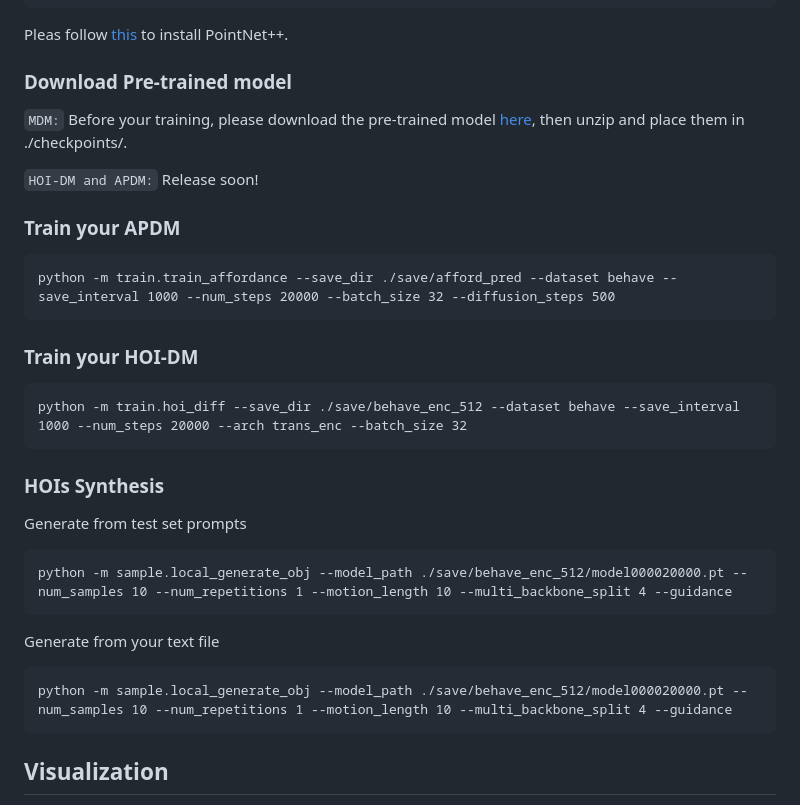
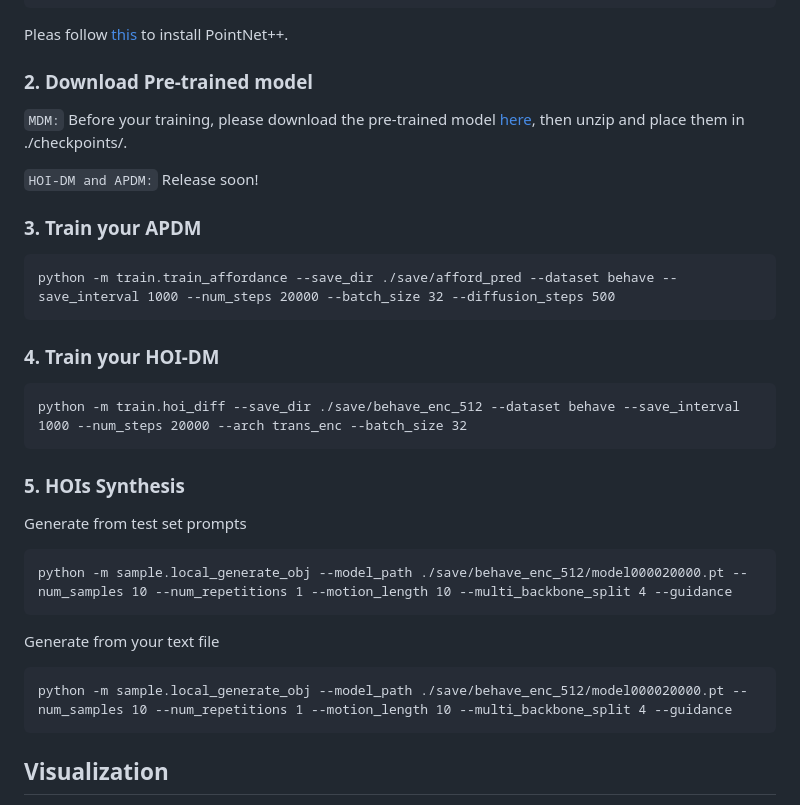
Before and after one commit to neu-vi/HOI-Diff, a Markdown page: README.md, the part around the change. Rendered like a GitHub page; folded sections open.

Commit message:
update quick start

````diff
--- a/README.md
+++ b/README.md
@@ -89,23 +89,23 @@ bash prepare/download_t2hoi_evaluators.sh
 
 Pleas follow [this](https://github.com/erikwijmans/Pointnet2_PyTorch) to install PointNet++.
 
-### Download Pre-trained model
+### 2. Download Pre-trained model
 `MDM:` Before your training, please download the pre-trained model [here](https://drive.google.com/file/d/1PE0PK8e5a5j-7-Xhs5YET5U5pGh0c821/view?pli=1), then unzip and place them in ./checkpoints/.
 
 `HOI-DM and APDM:`
 Release soon!
 
-### Train your APDM
+### 3. Train your APDM
 ```
 python -m train.train_affordance --save_dir ./save/afford_pred --dataset behave --save_interval 1000 --num_steps 20000 --batch_size 32 --diffusion_steps 500
 ```
 
-### Train your HOI-DM
+### 4. Train your HOI-DM
 ```
 python -m train.hoi_diff --save_dir ./save/behave_enc_512 --dataset behave --save_interval 1000 --num_steps 20000 --arch trans_enc --batch_size 32
 ```
 
-### HOIs Synthesis
+### 5. HOIs Synthesis
 
 Generate from test set prompts
 ```
@@ -116,7 +116,7 @@ Generate from your text file
 python -m sample.local_generate_obj --model_path ./save/behave_enc_512/model000020000.pt --num_samples 10 --num_repetitions 1 --motion_length 10 --multi_backbone_split 4 --guidance
 ```
 
-<!-- ### Evaluate
+<!-- ### 6. Evaluate
 ```
 python -m eval.eval_behave --model_path ./save/behave_enc_512/model000020000.pt  --guidance --comment eval_behave
 ``` -->
````
